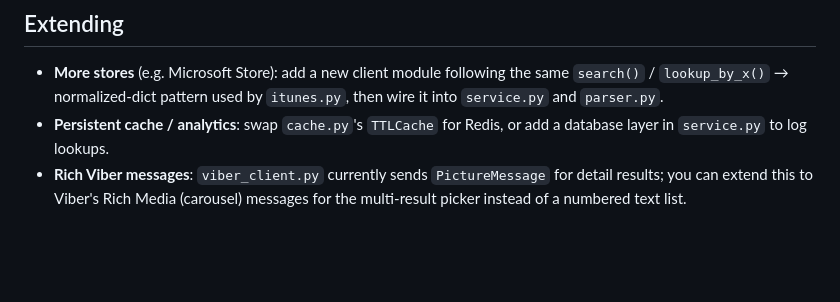
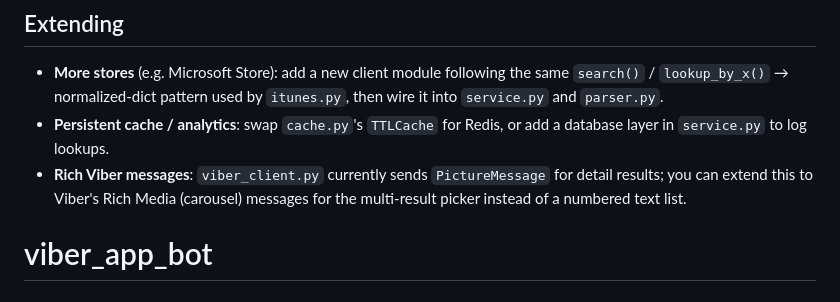
Before and after one commit to Bizbyts/viber_app_bot, a Markdown page: README.md, the part around the change. Rendered like a GitHub page; blank space fills up the shorter version.

```diff
--- a/README.md
+++ b/README.md
@@ -168,3 +168,4 @@ Heroku, Render, Railway, Fly.io, or similar platforms. Just:
 - **Rich Viber messages**: `viber_client.py` currently sends `PictureMessage`
   for detail results; you can extend this to Viber's Rich Media (carousel)
   messages for the multi-result picker instead of a numbered text list.
+# viber_app_bot
```
